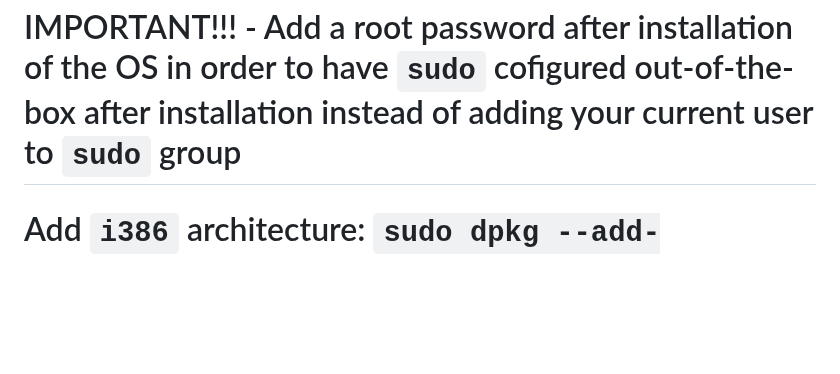
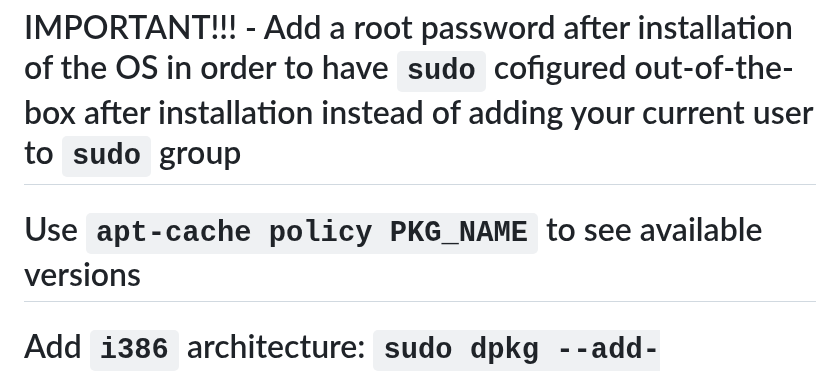
Before and after one commit to AleksandarBayrev/general-linux-fixes, a Markdown page: Debian-Testing-HowTO.md, the part around the change. GitHub-like rendering; blank space fills up the shorter version.

```diff
--- a/Debian-Testing-HowTO.md
+++ b/Debian-Testing-HowTO.md
@@ -3,6 +3,7 @@
 ## If you run a Thinkpad with a fingerprint scanner check `Thinkpad-Fingerprint-Scanner-Linux-HowTO.md`
 
 # IMPORTANT!!! - Add a root password after installation of the OS in order to have `sudo` cofigured out-of-the-box after installation instead of adding your current user to `sudo` group
+# Use `apt-cache policy PKG_NAME` to see available versions
 # Add `i386` architecture: `sudo dpkg --add-architecture i386`
 # Add user to `flatpak`, `libvirt`, `kvm`, `sudo` and `wheel` groups, then run `newgrp` to update them
 # Update `/etc/apt/sources.list` like this:
```
Also changed, not shown: Debian-Stable-HowTO.md (+1 -0 lines).
